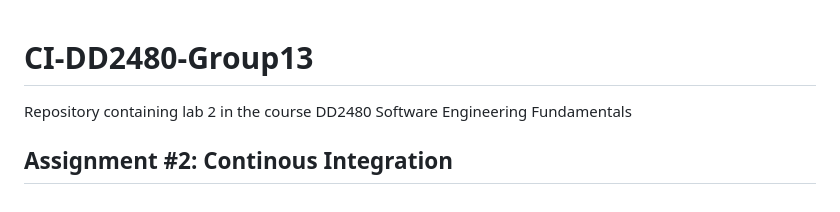
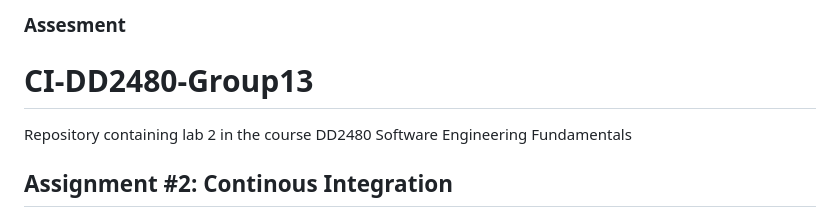
Before and after one commit to M1l0d/CI-DD2480-Group13, a Markdown page: README.md, the part around the change. Drawn GitHub-style.

```diff
--- a/README.md
+++ b/README.md
@@ -1,3 +1,5 @@
+### Assesment
+
 # CI-DD2480-Group13
 Repository containing lab 2 in the course DD2480 Software Engineering Fundamentals
 
```
